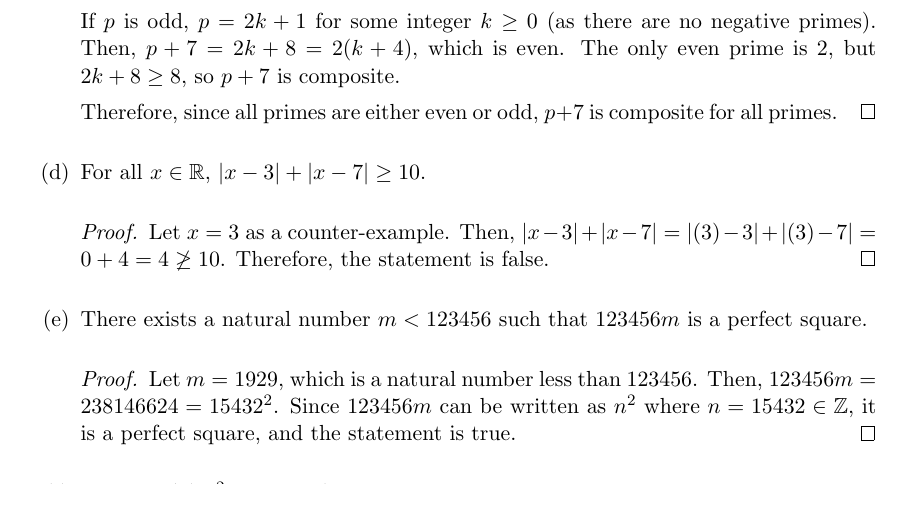
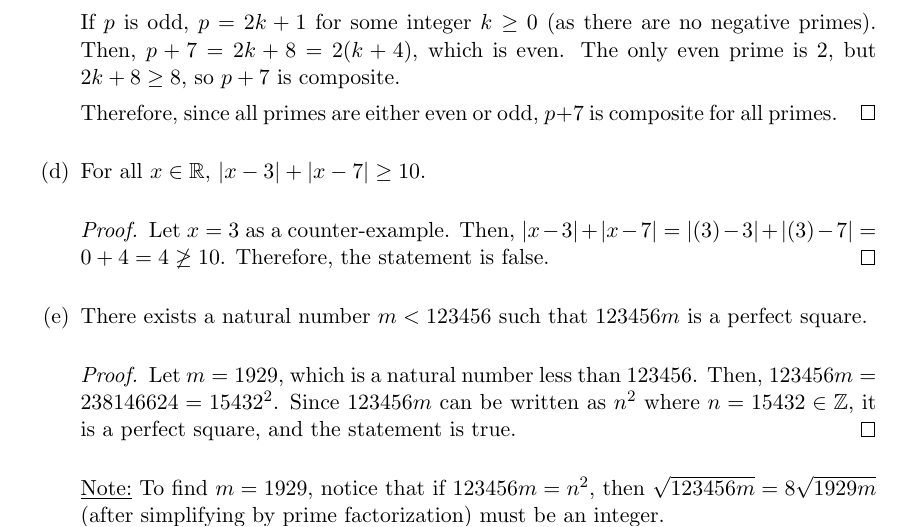
Before and after one commit to RetroCraft/problems, a LaTeX document (MATH135/EP03.tex): part of page 3 of 11, cut so that both start at the same text. Compiled offline with pdfLaTeX.

Commit message:
MATH135/EP03: explanatory note

```diff
--- a/MATH135/EP03.tex
+++ b/MATH135/EP03.tex
@@ -179,6 +179,9 @@ We now give three erroneous proofs of this proposition. Identify the major error
           Then, $123456m=238146624=15432^2$.
           Since $123456m$ can be written as $n^2$ where $n=15432\in\Z$, it is a perfect square, and the statement is true.
         \end{proof}
+        \underline{Note:} To find $m = 1929$, notice that if $123456m = n^2$,
+        then $\sqrt{123456m} = 8\sqrt{1929m}$ (after simplifying by prime factorization)
+        must be an integer.
 
   \item $\exists k\in\Z, 8\nmid(4k^2+12k+8)$.
         \begin{proof}
```
Also changed, not shown: MATH135/EP03.pdf.
